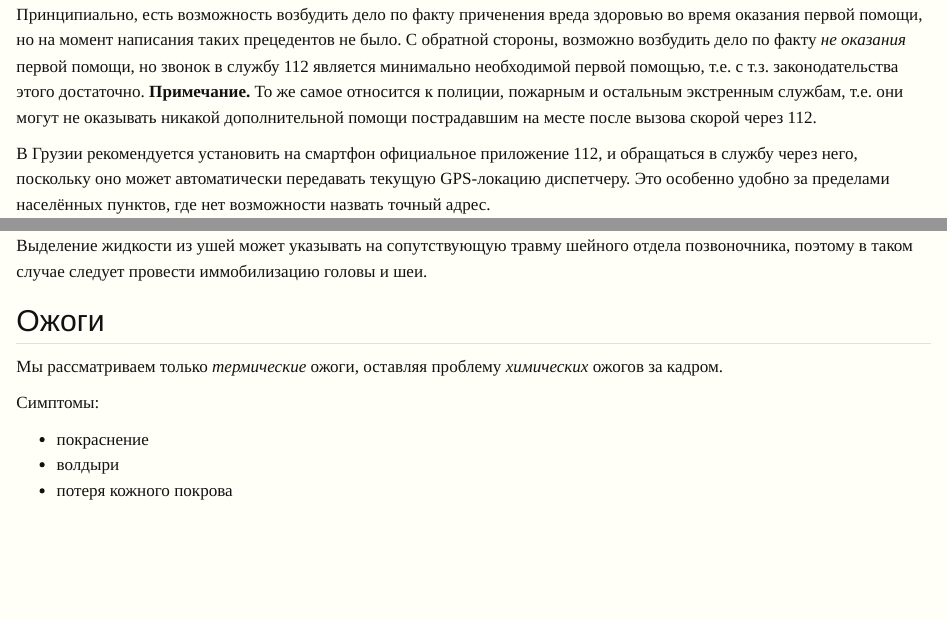
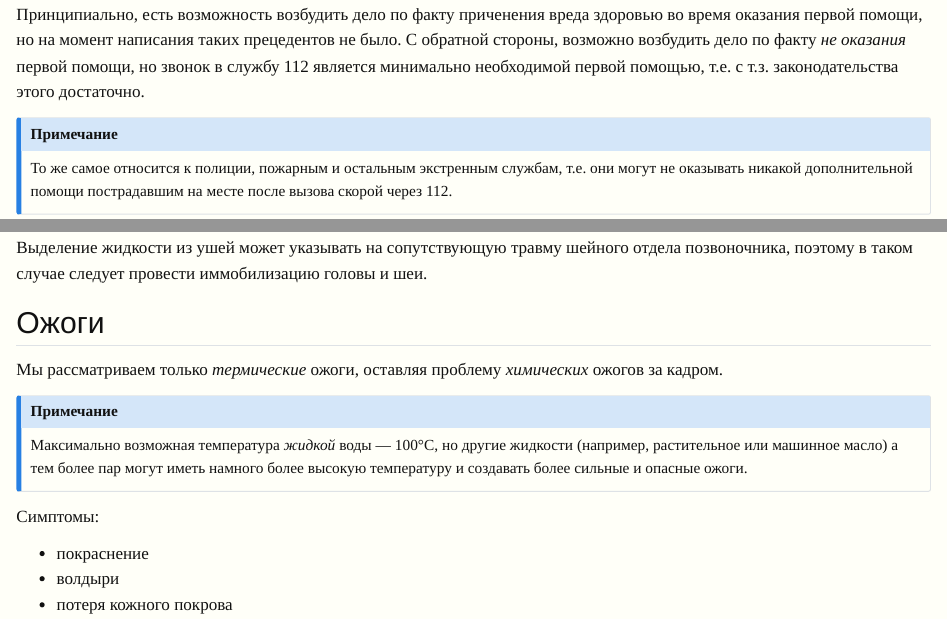
Before and after one commit to gabriel-fallen/guides, a Quarto document (ru/First Aid/Notes/notes.qmd): the page in a window 1100 px wide, from 530 px down, and a second part further down, joined at a grey line. Rendered offline with R 4.5, knitr and Pandoc in place of Quarto, with nearby package versions; drawn as R Markdown's standard HTML page in place of the format the file asks for.

Commit message:
Added callouts

```diff
--- a/ru/First Aid/Notes/notes.qmd
+++ b/ru/First Aid/Notes/notes.qmd
@@ -21,7 +21,11 @@ TODO
 
 В частности, запрещается давать пострадавшему какие-либо медикаменты для приёма внутрь (перорально или в/м, в/в). Если у пострадавшего есть собственные таблетки, назначенные врачём, которые ему необходимо принять, юридически грамотное действие — положить таблатку в ладошку самого пострадавшего чтобы он принимал самостоятельно.
 
-Принципиально, есть возможность возбудить дело по факту приченения вреда здоровью во время оказания первой помощи, но на момент написания таких прецедентов не было. С обратной стороны, возможно возбудить дело по факту *не оказания* первой помощи, но звонок в службу 112 является минимально необходимой первой помощью, т.е. с т.з. законодательства этого достаточно. **Примечание.** То же самое относится к полиции, пожарным и остальным экстренным службам, т.е. они могут не оказывать никакой дополнительной помощи пострадавшим на месте после вызова скорой через 112.
+Принципиально, есть возможность возбудить дело по факту приченения вреда здоровью во время оказания первой помощи, но на момент написания таких прецедентов не было. С обратной стороны, возможно возбудить дело по факту *не оказания* первой помощи, но звонок в службу 112 является минимально необходимой первой помощью, т.е. с т.з. законодательства этого достаточно.
+
+::: {.callout-note title="Примечание"}
+То же самое относится к полиции, пожарным и остальным экстренным службам, т.е. они могут не оказывать никакой дополнительной помощи пострадавшим на месте после вызова скорой через 112.
+:::
 
 В Грузии рекомендуется установить на смартфон официальное приложение 112, и обращаться в службу через него, поскольку оно может автоматически передавать текущую GPS-локацию диспетчеру. Это особенно удобно за пределами населённых пунктов, где нет возможности назвать точный адрес.
 
@@ -308,6 +312,12 @@ TODO: про голову и шею
 ## Ожоги
 
 Мы рассматриваем только *термические* ожоги, оставляя проблему *химических* ожогов за кадром.
+
+::: {.callout-note title="Примечание"}
+Максимально возможная температура _жидкой_ воды — 100°C, но другие жидкости
+(например, растительное или машинное масло) а тем более пар могут иметь намного
+более высокую температуру и создавать более сильные и опасные ожоги.
+:::
 
 Симптомы:
 
```
Also changed, not shown: 1 other file.
